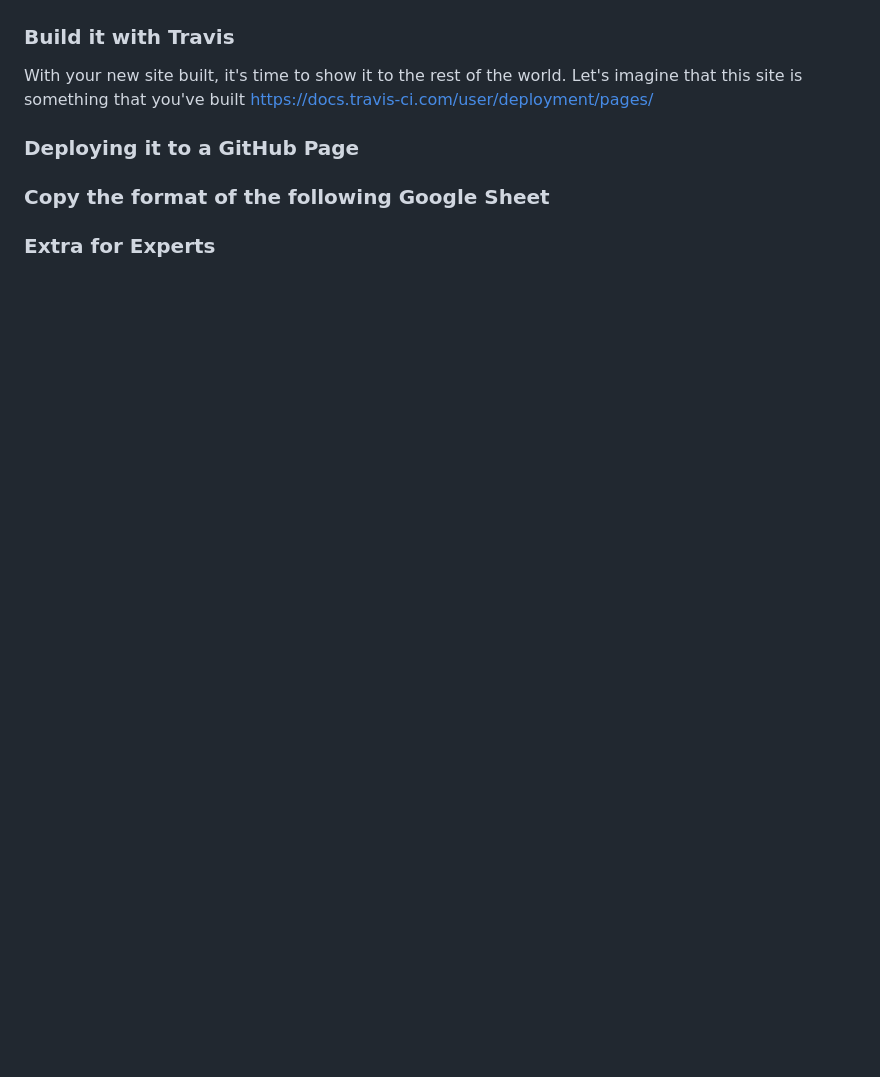
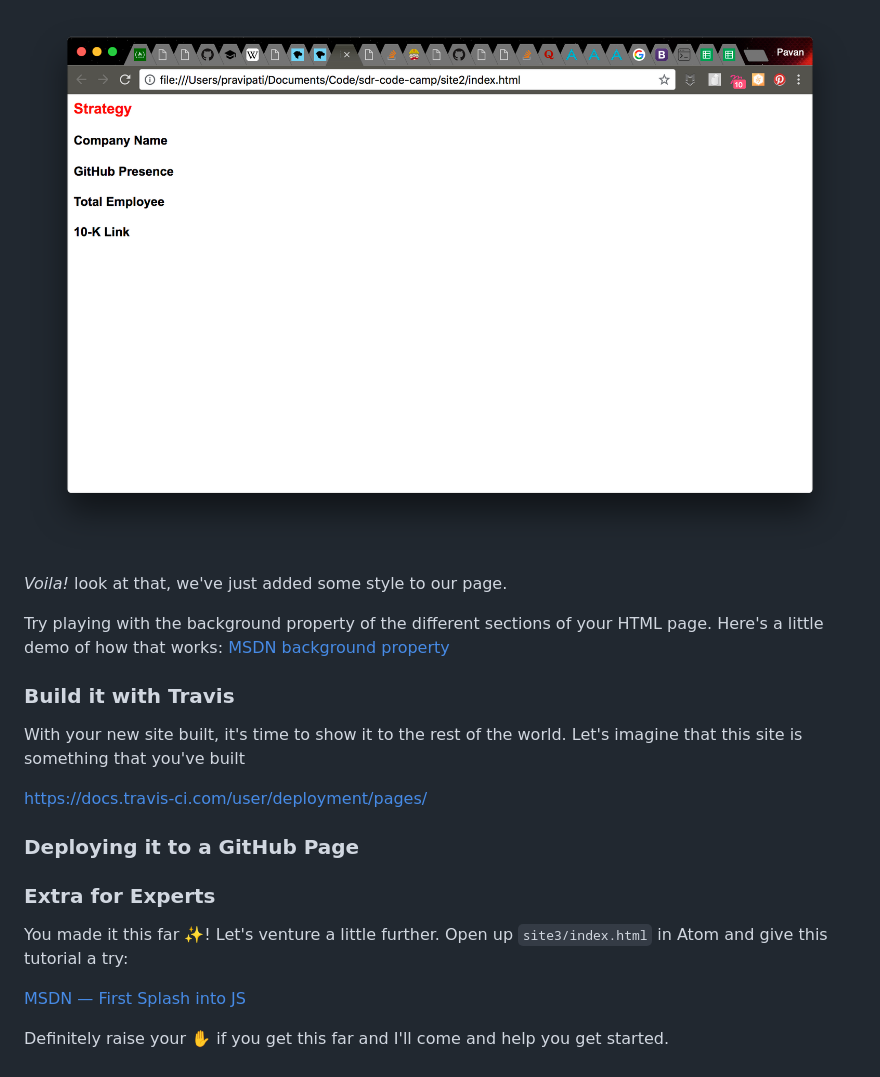
Before and after one commit to pravipati/sdr-code-camp, a Markdown page: README.md, the part around the change printed below. Rendered like a GitHub page; pictures changed too: images/voila.png (added); blank space fills up the shorter version.

Commit message:
Add more tutorial

```diff
--- a/README.md
+++ b/README.md
@@ -237,12 +289,23 @@ tag | element
+![](images/voila.png)
+
+_Voila!_ look at that, we've just added some style to our page.
+
+Try playing with the background property of the different sections of your HTML page. Here's a little demo of how that works: [MSDN background property](https://developer.mozilla.org/en-US/docs/Web/CSS/background-color)
+
+
 ### Build it with Travis
 
 With your new site built, it's time to show it to the rest of the world. Let's imagine that this site is something that you've built
+
 https://docs.travis-ci.com/user/deployment/pages/
 
 ### Deploying it to a GitHub Page
 
 
-### Copy the format of the following Google Sheet
+### Extra for Experts
 
+You made it this far :sparkles:! Let's venture a little further. Open up `site3/index.html` in Atom and give this tutorial a try:
 
-### Extra for Experts
+[MSDN — First Splash into JS](https://developer.mozilla.org/en-US/docs/Learn/JavaScript/First_steps/A_first_splash)
+
+Definitely raise your :hand: if you get this far and I'll come and help you get started.
```
Also changed, not shown: other parts of README.md (+64 -12 lines), images/ruleset.png (added), 2 other files.
